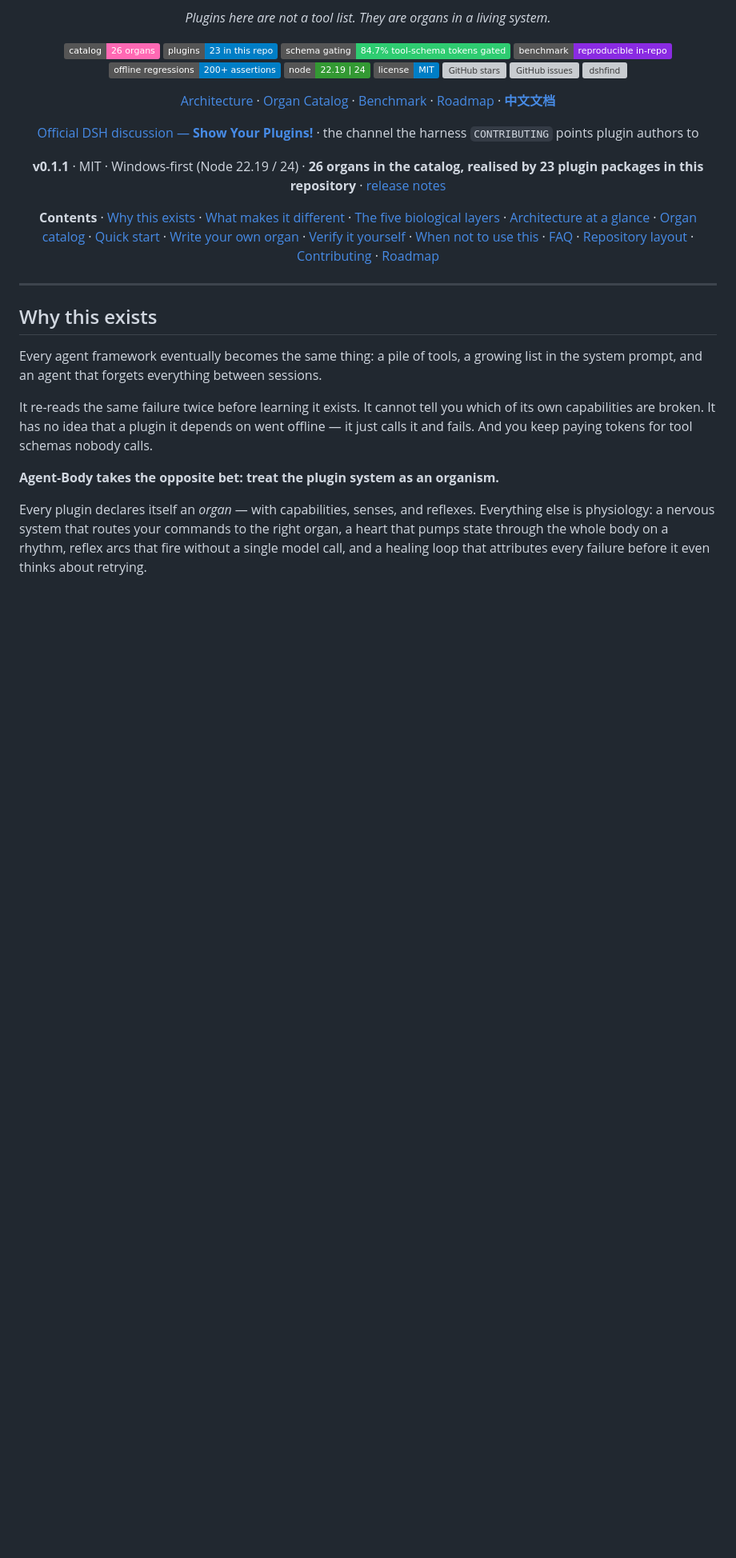
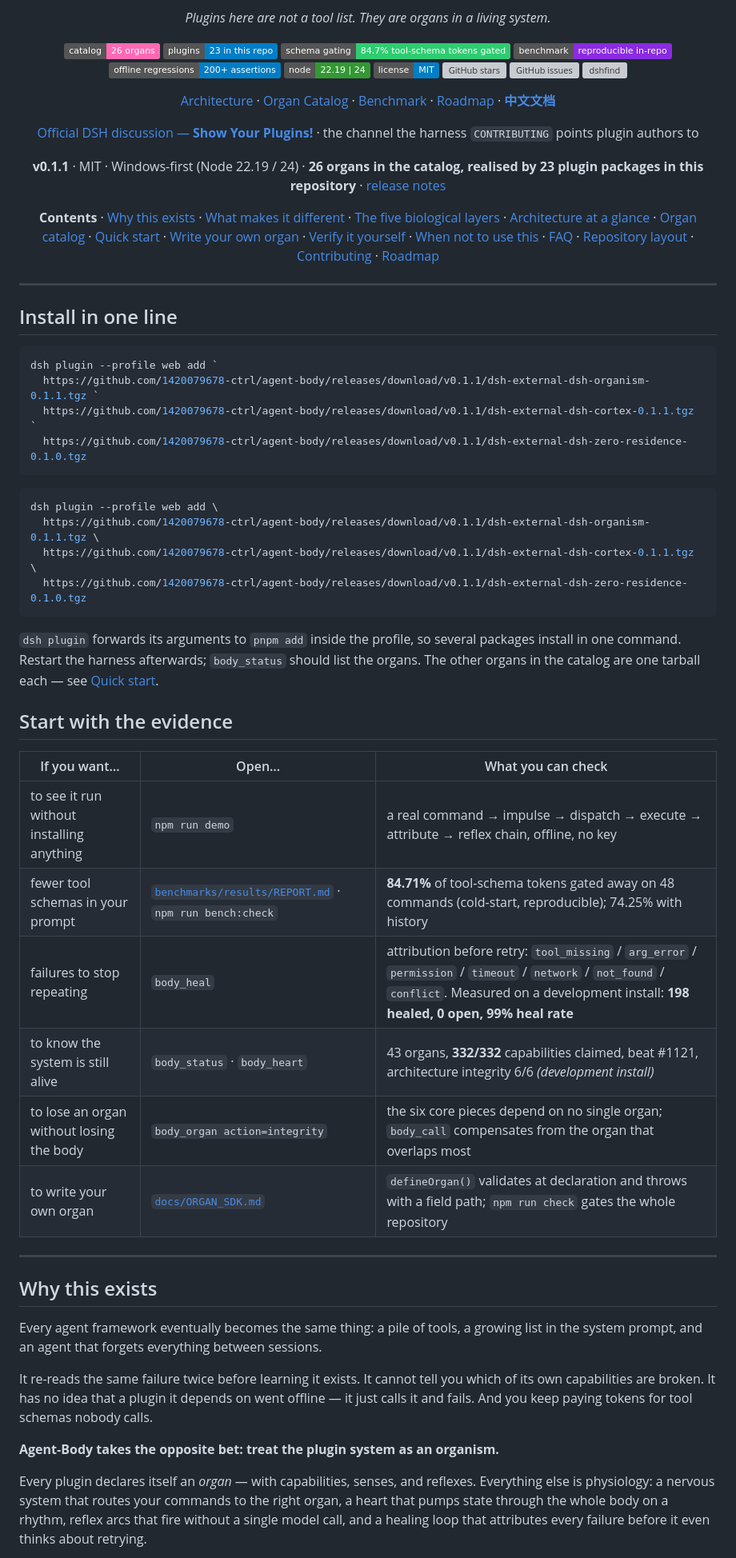
Before and after one commit to 1420079678-ctrl/agent-body, a Markdown page: README.md, the part around the change. Shown at 80% size. Rendered like a GitHub page; badges without logos; blank space fills up the shorter version; grey boxes are pictures that could not be loaded.

````diff
--- a/README.md
+++ b/README.md
@@ -28,6 +28,39 @@
 **Contents** · [Why this exists](#why-this-exists) · [What makes it different](#what-makes-it-different) · [The five biological layers](#the-five-biological-layers) · [Architecture at a glance](#architecture-at-a-glance) · [Organ catalog](#organ-catalog) · [Quick start](#quick-start) · [Write your own organ](#write-your-own-organ) · [Verify it yourself](#verify-it-yourself) · [When not to use this](#when-not-to-use-this) · [FAQ](#faq) · [Repository layout](#repository-layout) · [Contributing](#contributing) · [Roadmap](#roadmap)
 
 </div>
+
+---
+
+## Install in one line
+
+```powershell
+dsh plugin --profile web add `
+  https://github.com/1420079678-ctrl/agent-body/releases/download/v0.1.1/dsh-external-dsh-organism-0.1.1.tgz `
+  https://github.com/1420079678-ctrl/agent-body/releases/download/v0.1.1/dsh-external-dsh-cortex-0.1.1.tgz `
+  https://github.com/1420079678-ctrl/agent-body/releases/download/v0.1.1/dsh-external-dsh-zero-residence-0.1.0.tgz
+```
+
+```bash
+dsh plugin --profile web add \
+  https://github.com/1420079678-ctrl/agent-body/releases/download/v0.1.1/dsh-external-dsh-organism-0.1.1.tgz \
+  https://github.com/1420079678-ctrl/agent-body/releases/download/v0.1.1/dsh-external-dsh-cortex-0.1.1.tgz \
+  https://github.com/1420079678-ctrl/agent-body/releases/download/v0.1.1/dsh-external-dsh-zero-residence-0.1.0.tgz
+```
+
+`dsh plugin` forwards its arguments to `pnpm add` inside the profile, so several packages install in one command. Restart
+the harness afterwards; `body_status` should list the organs. The other organs in the catalog are one tarball each — see
+[Quick start](#quick-start).
+
+## Start with the evidence
+
+| If you want… | Open… | What you can check |
+| --- | --- | --- |
+| to see it run without installing anything | `npm run demo` | a real command → impulse → dispatch → execute → attribute → reflex chain, offline, no key |
+| fewer tool schemas in your prompt | [`benchmarks/results/REPORT.md`](benchmarks/results/REPORT.md) · `npm run bench:check` | **84.71%** of tool-schema tokens gated away on 48 commands (cold-start, reproducible); 74.25% with history |
+| failures to stop repeating | `body_heal` | attribution before retry: `tool_missing` / `arg_error` / `permission` / `timeout` / `network` / `not_found` / `conflict`. Measured on a development install: **198 healed, 0 open, 99% heal rate** |
+| to know the system is still alive | `body_status` · `body_heart` | 43 organs, **332/332** capabilities claimed, beat #1121, architecture integrity 6/6 *(development install)* |
+| to lose an organ without losing the body | `body_organ action=integrity` | the six core pieces depend on no single organ; `body_call` compensates from the organ that overlaps most |
+| to write your own organ | [`docs/ORGAN_SDK.md`](docs/ORGAN_SDK.md) | `defineOrgan()` validates at declaration and throws with a field path; `npm run check` gates the whole repository |
 
 ---
 
````
Also changed, not shown: README.zh-CN.md (+32 -0 lines).
